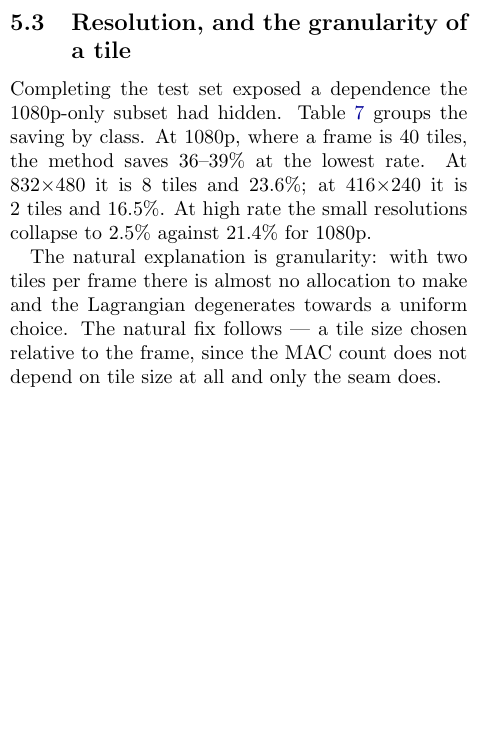
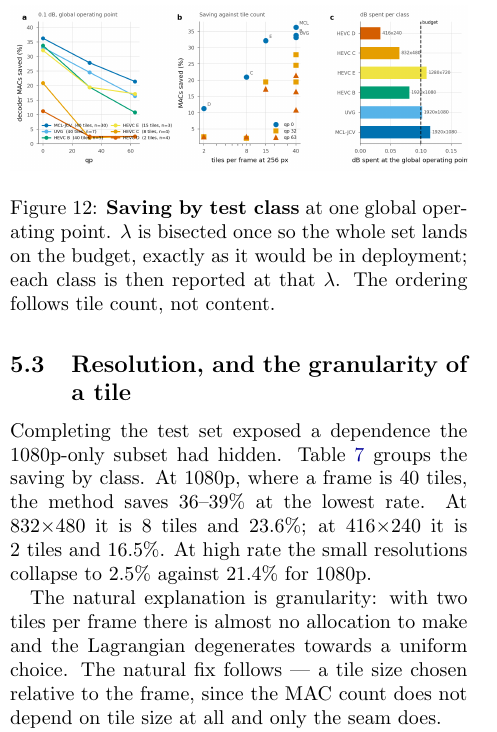
Before and after one commit to canerim/FLEX-FLOP, a LaTeX paper (paper/main.tex): part of one column of page 13 of 24, cut at the place of the change, the shorter picture padded with empty space. Compiled offline with pdfLaTeX; a LaTeX package or settings file that is missing is left out; a missing bibliography style is replaced by a similar one.

Commit message:
main.tex was missing the per-class figure the PDF build has
The two builds had drifted by one figure. The LaTeX source had the table and not
the plot.

```diff
--- a/paper/main.tex
+++ b/paper/main.tex
@@ -799,6 +799,16 @@ arrives at.
 \subsection{Resolution, and the granularity of a tile}
 \label{sec:resolution}
 
+\begin{figure}[t]
+\centering
+\includegraphics[width=\columnwidth]{figures/perclass.png}
+\caption{\textbf{Saving by test class} at one global operating point. $\lambda$
+is bisected once so the whole set lands on the budget, exactly as it would be in
+deployment; each class is then reported at that $\lambda$. The ordering follows
+tile count, not content.}
+\label{fig:perclass}
+\end{figure}
+
 \begin{table}[t]
 \centering
 \input{tables/perclass}
```
